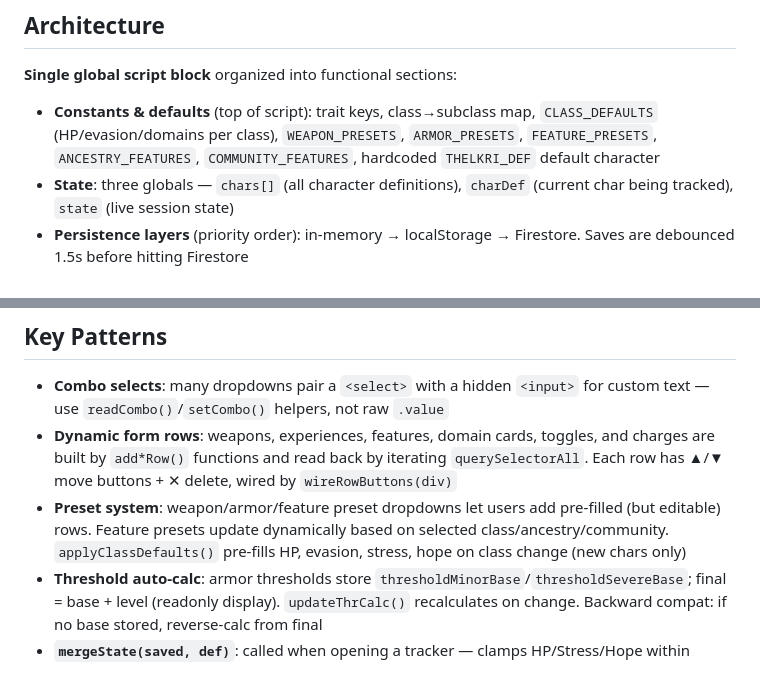
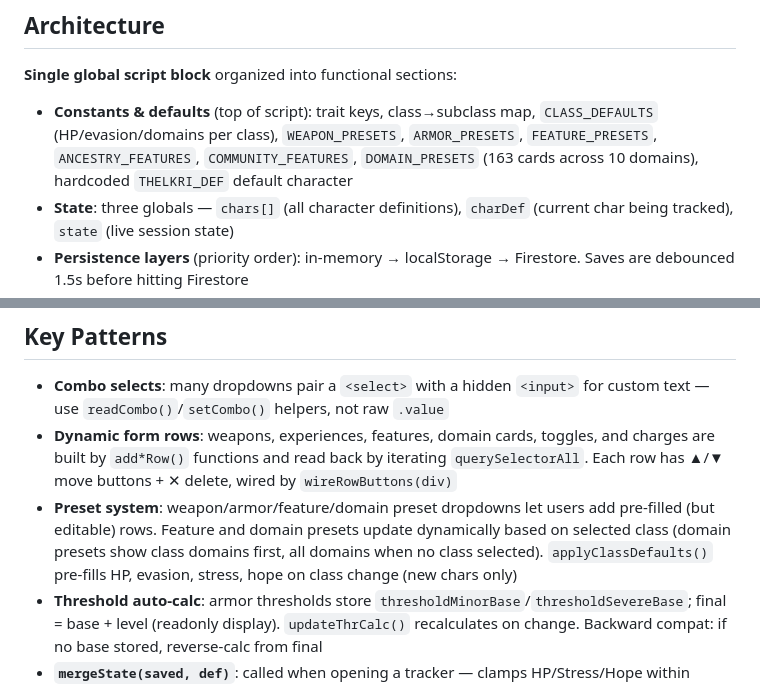
Before and after one commit to Jean-Baptiste-Paris/daggerheart-tracker, a Markdown page: CLAUDE.md, 2 parts joined by grey strips. Rendered like a GitHub page.

Commit message:
docs: ajouter DOMAIN_PRESETS au CLAUDE.md
Co-Authored-By: Claude Opus 4.6 <noreply@anthropic.com>

```diff
--- a/CLAUDE.md
+++ b/CLAUDE.md
@@ -14,7 +14,7 @@ Open `index.html` directly in a browser. No server needed. Add `?debug` to the U
 
 **Single global script block** organized into functional sections:
 
-- **Constants & defaults** (top of script): trait keys, class→subclass map, `CLASS_DEFAULTS` (HP/evasion/domains per class), `WEAPON_PRESETS`, `ARMOR_PRESETS`, `FEATURE_PRESETS`, `ANCESTRY_FEATURES`, `COMMUNITY_FEATURES`, hardcoded `THELKRI_DEF` default character
+- **Constants & defaults** (top of script): trait keys, class→subclass map, `CLASS_DEFAULTS` (HP/evasion/domains per class), `WEAPON_PRESETS`, `ARMOR_PRESETS`, `FEATURE_PRESETS`, `ANCESTRY_FEATURES`, `COMMUNITY_FEATURES`, `DOMAIN_PRESETS` (163 cards across 10 domains), hardcoded `THELKRI_DEF` default character
 - **State**: three globals — `chars[]` (all character definitions), `charDef` (current char being tracked), `state` (live session state)
 - **Persistence layers** (priority order): in-memory → localStorage → Firestore. Saves are debounced 1.5s before hitting Firestore
 - **Three screens**: `#screen-list` (character grid), `#screen-form` (create/edit), `#screen-tracker` (live play). Switch via `showScreen(name)`
@@ -27,7 +27,7 @@ Open `index.html` directly in a browser. No server needed. Add `?debug` to the U
 
 - **Combo selects**: many dropdowns pair a `<select>` with a hidden `<input>` for custom text — use `readCombo()`/`setCombo()` helpers, not raw `.value`
 - **Dynamic form rows**: weapons, experiences, features, domain cards, toggles, and charges are built by `add*Row()` functions and read back by iterating `querySelectorAll`. Each row has ▲/▼ move buttons + ✕ delete, wired by `wireRowButtons(div)`
-- **Preset system**: weapon/armor/feature preset dropdowns let users add pre-filled (but editable) rows. Feature presets update dynamically based on selected class/ancestry/community. `applyClassDefaults()` pre-fills HP, evasion, stress, hope on class change (new chars only)
+- **Preset system**: weapon/armor/feature/domain preset dropdowns let users add pre-filled (but editable) rows. Feature and domain presets update dynamically based on selected class (domain presets show class domains first, all domains when no class selected). `applyClassDefaults()` pre-fills HP, evasion, stress, hope on class change (new chars only)
 - **Threshold auto-calc**: armor thresholds store `thresholdMinorBase`/`thresholdSevereBase`; final = base + level (readonly display). `updateThrCalc()` recalculates on change. Backward compat: if no base stored, reverse-calc from final
 - **`mergeState(saved, def)`**: called when opening a tracker — clamps HP/Stress/Hope within current maxima, preserves layout preferences, fills in missing keys from defaults
 - **`applyProficiency(formula, prof)`**: auto-scales dice in damage formulas (e.g. `d10+6` with prof 2 → `2d10+6`) unless the weapon is marked `effective: true`
```
